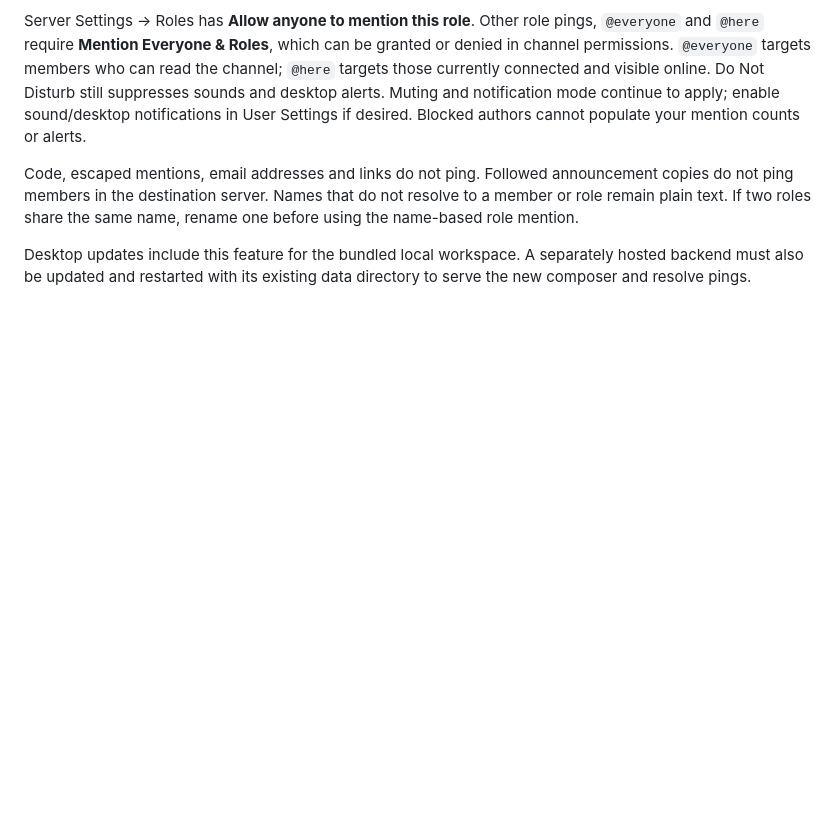
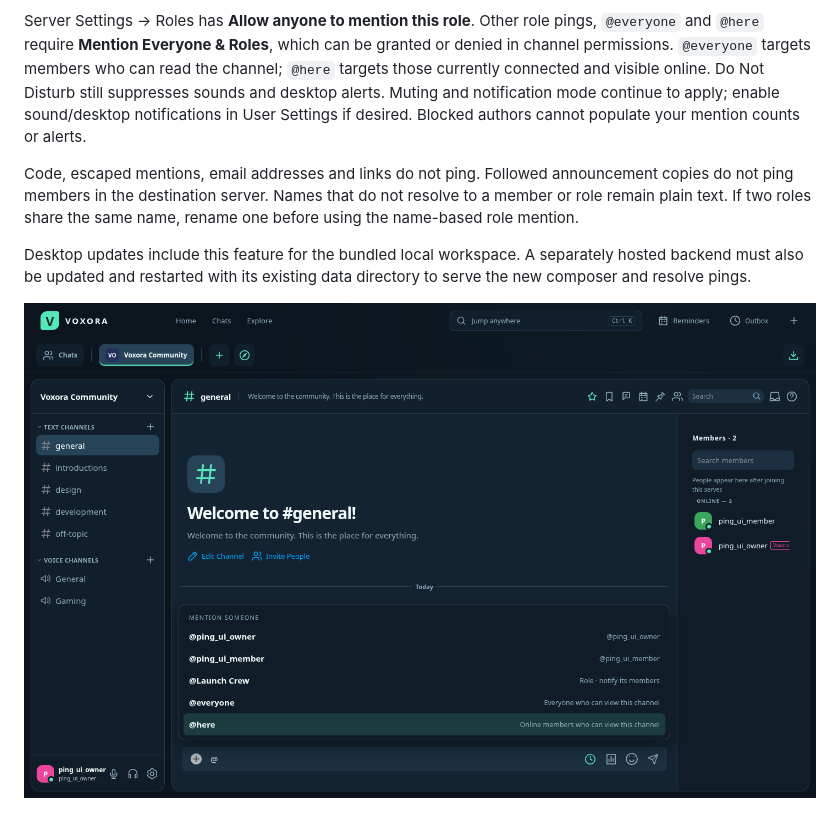
Before and after one commit to Whoops-Lambo/Voxora, a Markdown page: docs/MENTIONS.md, the part around the change. Drawn GitHub-style; pictures changed too: docs/mention-picker.png (added); blank space fills up the shorter version.

Commit message:
Include the verified mention picker preview in usage documentation

```diff
--- a/docs/MENTIONS.md
+++ b/docs/MENTIONS.md
@@ -9,3 +9,5 @@ Server Settings → Roles has **Allow anyone to mention this role**. Other role
 Code, escaped mentions, email addresses and links do not ping. Followed announcement copies do not ping members in the destination server. Names that do not resolve to a member or role remain plain text. If two roles share the same name, rename one before using the name-based role mention.
 
 Desktop updates include this feature for the bundled local workspace. A separately hosted backend must also be updated and restarted with its existing data directory to serve the new composer and resolve pings.
+
+![Member, role and server-wide mention suggestions](mention-picker.png)
```
